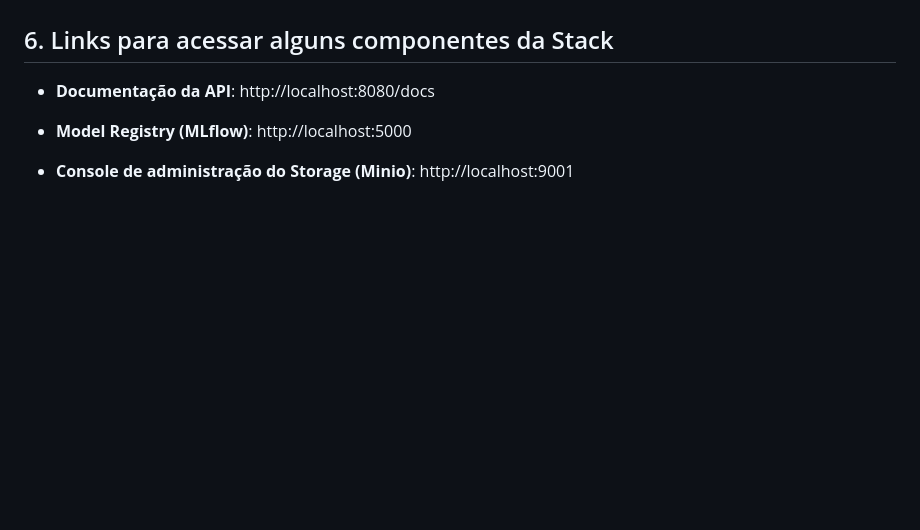
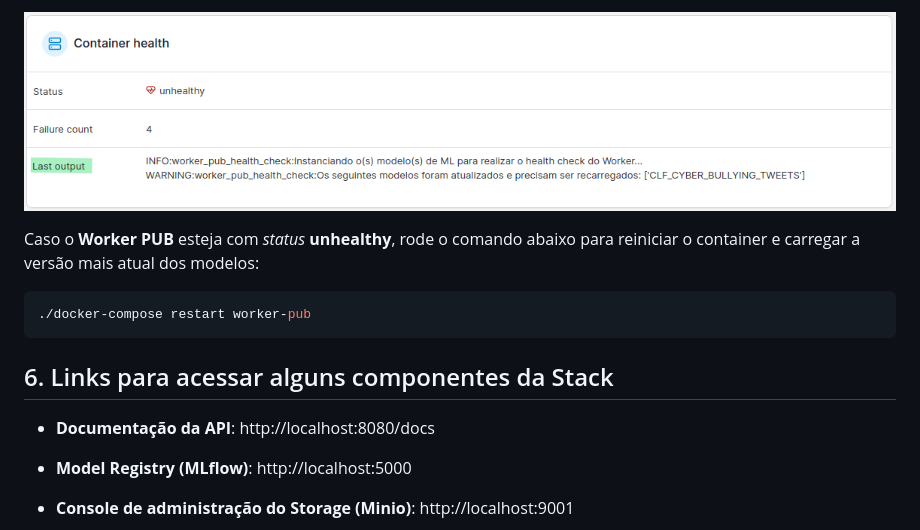
Before and after one commit to prodest/prodest-ml-stack, a Markdown page: README.md, the part around one of its changes. Drawn GitHub-style; pictures changed too: docs/container_status_health_check.png (added); blank space fills up the shorter version.

````diff
--- a/README.md
+++ b/README.md
@@ -493,3 +535,11 @@ depoly do container). Após o *deploy*, haverá uma cópia do Worker Pub para au
+![Status_health_check](docs/container_status_health_check.png)
+
+Caso o **Worker PUB** esteja com *status* **unhealthy**, rode o comando abaixo para reiniciar o container e carregar a
+versão mais atual dos modelos:
+```bash
+./docker-compose restart worker-pub
+```
+
 ## 6. Links para acessar alguns componentes da Stack
 
 - **Documentação da API**: http://localhost:8080/docs
````
Also changed, not shown: other parts of README.md (+44 -2 lines), docs/container_healthy.png (added), docs/container_starting.png (added), docs/container_status_cli.png (added), docs/container_unhealthy.png (added).
